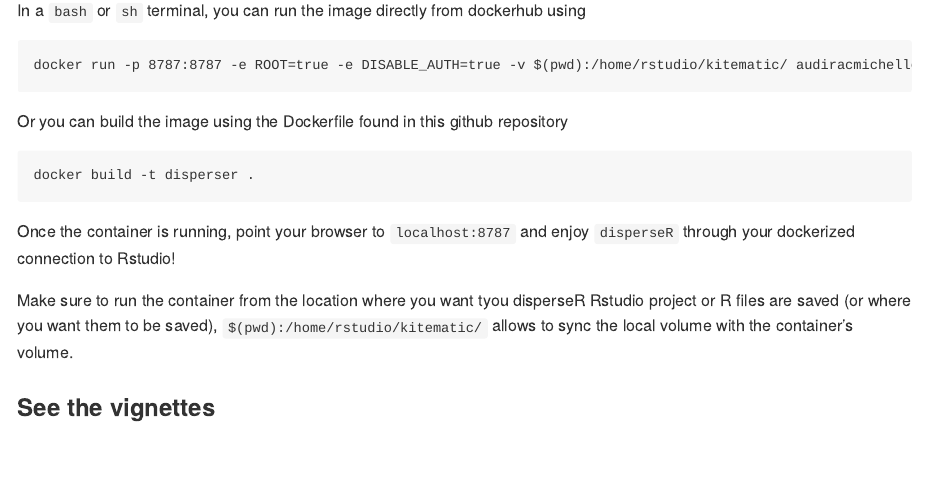
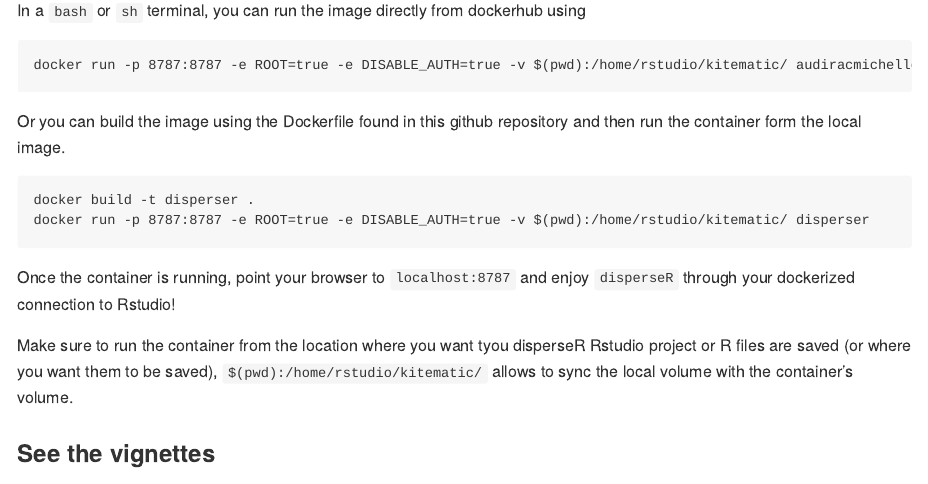
Before and after one commit to lhenneman/disperseR, an R Markdown document (README.Rmd): the page in a window 1100 px wide, from 3370 px down. Rendered offline with R 4.5, knitr and Pandoc, with nearby package versions.

Commit message:
ran README.Rmd to update README.md

````diff
--- a/README.Rmd
+++ b/README.Rmd
@@ -129,14 +129,14 @@
 docker run -p 8787:8787 -e ROOT=true -e DISABLE_AUTH=true -v $(pwd):/home/rstudio/kitematic/ audiracmichelle/disperser
 ```
 
-Or you can build the image using the Dockerfile found in this github repository
+Or you can build the image using the Dockerfile found in this github repository and then run the container form the local image.
 
 ```{}
 docker build -t disperser .
+docker run -p 8787:8787 -e ROOT=true -e DISABLE_AUTH=true -v $(pwd):/home/rstudio/kitematic/ disperser
 ```
 
 Once the container is running, point your browser to `localhost:8787` and enjoy `disperseR` through your dockerized connection to Rstudio!
-
 
 Make sure to run the container from the location where you want tyou disperseR Rstudio project or R files are saved (or where you want them to be saved), `$(pwd):/home/rstudio/kitematic/` allows to sync the local volume with the container's volume.
 
````
Also changed, not shown: README.md.
